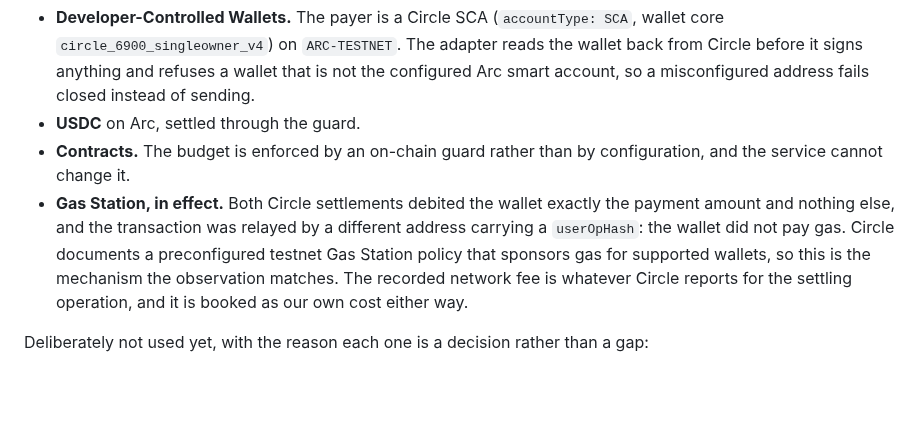
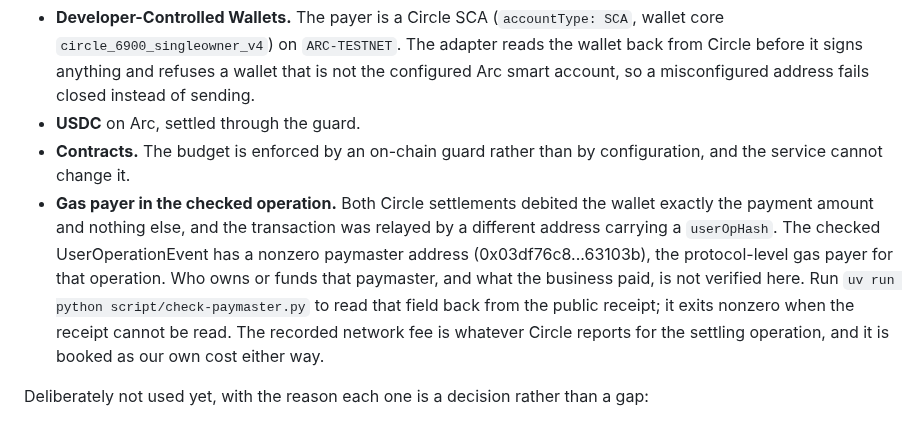
Before and after one commit to minh-tg/arc-payables, a Markdown page: README.md, the part around the change. Rendered like a GitHub page; blank space fills up the shorter version.

```diff
--- a/README.md
+++ b/README.md
@@ -298,12 +298,14 @@ Used today, and verified live rather than asserted:
 * **USDC** on Arc, settled through the guard.
 * **Contracts.** The budget is enforced by an on-chain guard rather than by configuration, and the
   service cannot change it.
-* **Gas Station, in effect.** Both Circle settlements debited the wallet exactly the payment amount
-  and nothing else, and the transaction was relayed by a different address carrying a `userOpHash`:
-  the wallet did not pay gas. Circle documents a preconfigured testnet Gas Station policy that
-  sponsors gas for supported wallets, so this is the mechanism the observation matches. The recorded
-  network fee is whatever Circle reports for the settling operation, and it is booked as our own
-  cost either way.
+* **Gas payer in the checked operation.** Both Circle settlements debited the wallet exactly the
+  payment amount and nothing else, and the transaction was relayed by a different address carrying a
+  `userOpHash`. The checked UserOperationEvent has a nonzero paymaster address
+  (0x03df76c8...63103b), the protocol-level gas payer for that operation. Who owns or funds that
+  paymaster, and what the business paid, is not verified here. Run
+  `uv run python script/check-paymaster.py` to read that field back from the public receipt; it
+  exits nonzero when the receipt cannot be read. The recorded network fee is whatever Circle reports
+  for the settling operation, and it is booked as our own cost either way.
 
 Deliberately not used yet, with the reason each one is a decision rather than a gap:
 
```
Also changed, not shown: docs/accounting.md (+8 -6 lines), docs/submission-evidence.md (+3 -3 lines).
